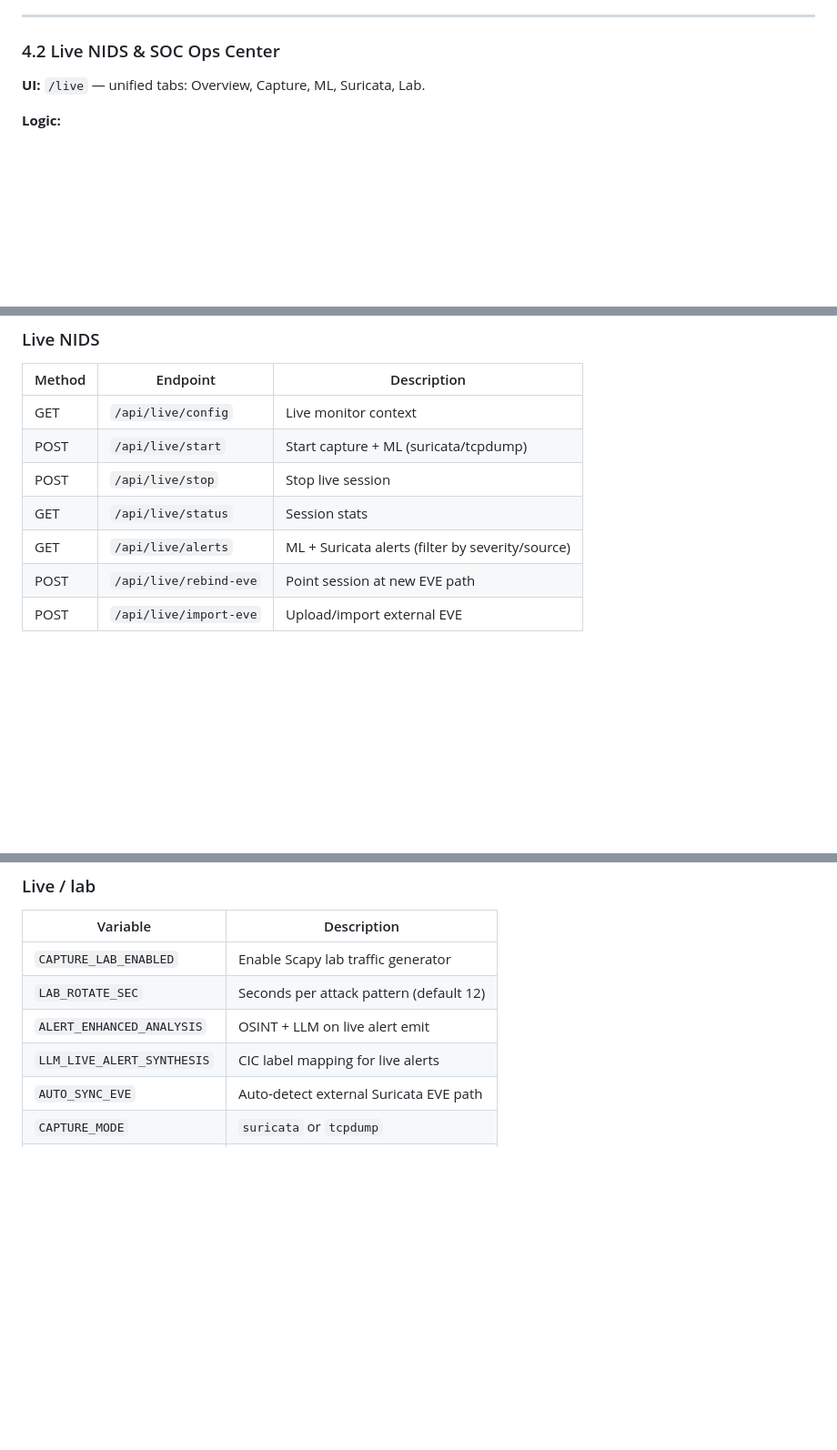
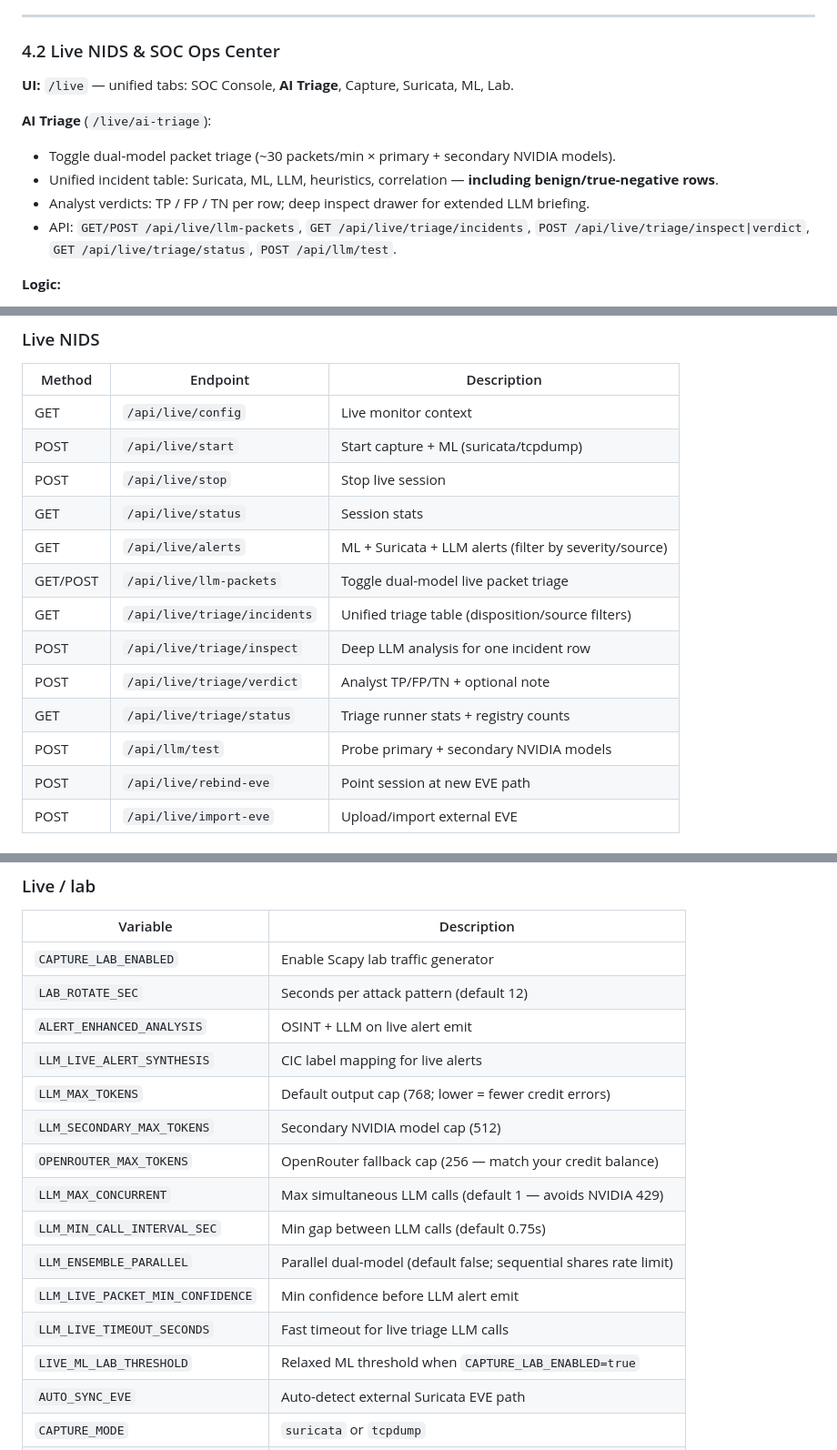
Before and after one commit to Sergeb250/packetEye, a Markdown page: README.md, 3 parts joined by grey strips. Shown at 91% size. Drawn GitHub-style; blank space fills up the shorter version.

Commit message:
docs: AI triage, Z.ai stack, and live ops setup
Document 3-model live analysis, AI triage page, and updated NIDS configuration.

```diff
--- a/README.md
+++ b/README.md
@@ -167,7 +167,14 @@ POST /api/upload
 
 ### 4.2 Live NIDS & SOC Ops Center
 
-**UI:** `/live` — unified tabs: Overview, Capture, ML, Suricata, Lab.
+**UI:** `/live` — unified tabs: SOC Console, **AI Triage**, Capture, Suricata, ML, Lab.
+
+**AI Triage** (`/live/ai-triage`):
+
+- Toggle dual-model packet triage (~30 packets/min × primary + secondary NVIDIA models).
+- Unified incident table: Suricata, ML, LLM, heuristics, correlation — **including benign/true-negative rows**.
+- Analyst verdicts: TP / FP / TN per row; deep inspect drawer for extended LLM briefing.
+- API: `GET/POST /api/live/llm-packets`, `GET /api/live/triage/incidents`, `POST /api/live/triage/inspect|verdict`, `GET /api/live/triage/status`, `POST /api/llm/test`.
 
 **Logic:**
 
@@ -499,7 +506,13 @@ flowchart TB
 | POST | `/api/live/start` | Start capture + ML (suricata/tcpdump) |
 | POST | `/api/live/stop` | Stop live session |
 | GET | `/api/live/status` | Session stats |
-| GET | `/api/live/alerts` | ML + Suricata alerts (filter by severity/source) |
+| GET | `/api/live/alerts` | ML + Suricata + LLM alerts (filter by severity/source) |
+| GET/POST | `/api/live/llm-packets` | Toggle dual-model live packet triage |
+| GET | `/api/live/triage/incidents` | Unified triage table (disposition/source filters) |
+| POST | `/api/live/triage/inspect` | Deep LLM analysis for one incident row |
+| POST | `/api/live/triage/verdict` | Analyst TP/FP/TN + optional note |
+| GET | `/api/live/triage/status` | Triage runner stats + registry counts |
+| POST | `/api/llm/test` | Probe primary + secondary NVIDIA models |
 | POST | `/api/live/rebind-eve` | Point session at new EVE path |
 | POST | `/api/live/import-eve` | Upload/import external EVE |
 
@@ -583,6 +598,15 @@ Copy `.env.example` → `.env` (never commit `.env`).
 | `LAB_ROTATE_SEC` | Seconds per attack pattern (default 12) |
 | `ALERT_ENHANCED_ANALYSIS` | OSINT + LLM on live alert emit |
 | `LLM_LIVE_ALERT_SYNTHESIS` | CIC label mapping for live alerts |
+| `LLM_MAX_TOKENS` | Default output cap (768; lower = fewer credit errors) |
+| `LLM_SECONDARY_MAX_TOKENS` | Secondary NVIDIA model cap (512) |
+| `OPENROUTER_MAX_TOKENS` | OpenRouter fallback cap (256 — match your credit balance) |
+| `LLM_MAX_CONCURRENT` | Max simultaneous LLM calls (default 1 — avoids NVIDIA 429) |
+| `LLM_MIN_CALL_INTERVAL_SEC` | Min gap between LLM calls (default 0.75s) |
+| `LLM_ENSEMBLE_PARALLEL` | Parallel dual-model (default false; sequential shares rate limit) |
+| `LLM_LIVE_PACKET_MIN_CONFIDENCE` | Min confidence before LLM alert emit |
+| `LLM_LIVE_TIMEOUT_SECONDS` | Fast timeout for live triage LLM calls |
+| `LIVE_ML_LAB_THRESHOLD` | Relaxed ML threshold when `CAPTURE_LAB_ENABLED=true` |
 | `AUTO_SYNC_EVE` | Auto-detect external Suricata EVE path |
 | `CAPTURE_MODE` | `suricata` or `tcpdump` |
 | `CAPTURE_INTERFACE` | Mirror/SPAN interface |
```
Also changed, not shown: other parts of README.md (+2 -0 lines), docs/NIDS_SETUP.md (+19 -0 lines).
